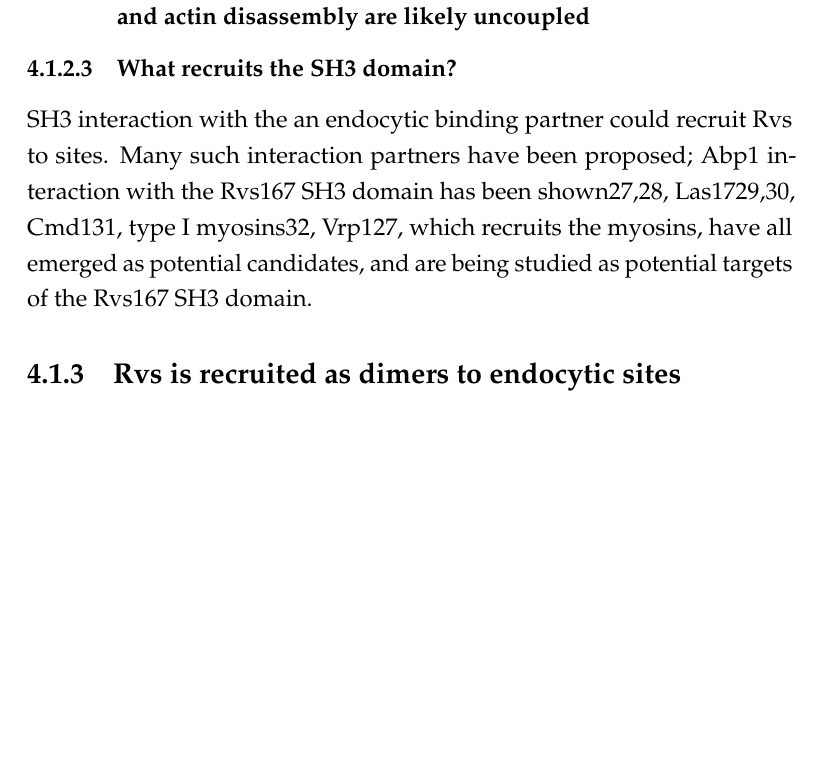
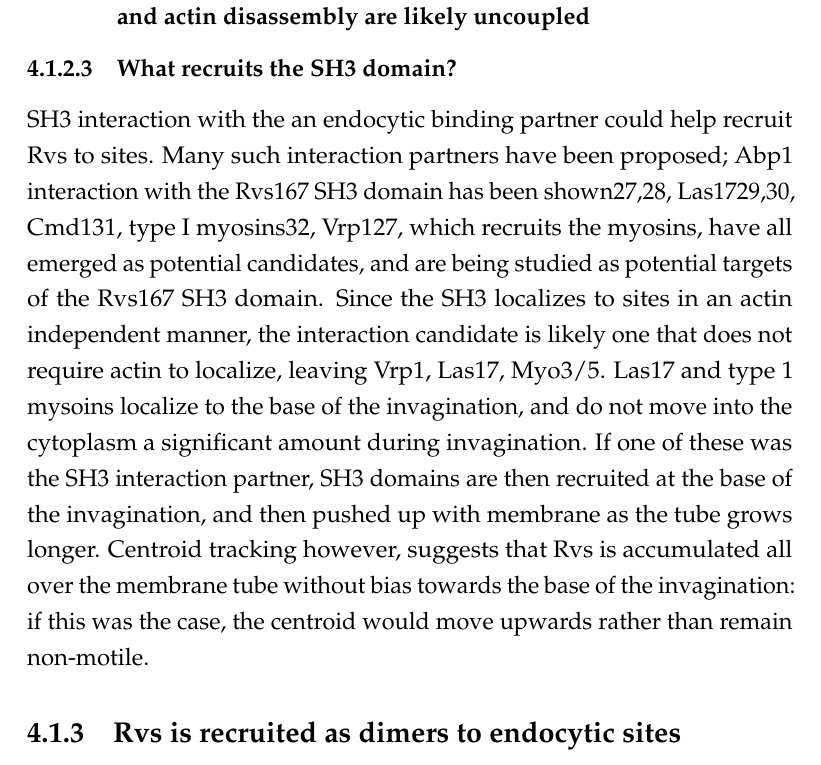
Before and after one commit to deepikaamenon/thesis_2021, a LaTeX thesis (main.tex, which reads Chapters/Discussion.tex): part of page 69 of 85, cut so that both start at the same text, the shorter picture padded with empty space. Compiled offline with pdfLaTeX.

Commit message:
txs auto checkin

```diff
--- a/Chapters/Discussion.tex
+++ b/Chapters/Discussion.tex
@@ -29,8 +29,7 @@ Unexpectedly, the lack of SH3 domain affects the recruitment of Rvs to the plasm
 
 
 \subsubsection{What recruits the SH3 domain?}
-SH3 interaction with the an endocytic binding partner could recruit Rvs to sites. Many such interaction partners have been proposed; Abp1 interaction with the Rvs167 SH3 domain has been shown27,28, Las1729,30, Cmd131, type I myosins32, Vrp127, which recruits the myosins, have all emerged as potential candidates, and are being studied as potential targets of the Rvs167 SH3 domain.
-
+SH3 interaction with the an endocytic binding partner could help recruit Rvs to sites. Many such interaction partners have been proposed; Abp1 interaction with the Rvs167 SH3 domain has been shown27,28, Las1729,30, Cmd131, type I myosins32, Vrp127, which recruits the myosins, have all emerged as potential candidates, and are being studied as potential targets of the Rvs167 SH3 domain. Since the SH3 localizes to sites in an actin independent manner, the interaction candidate is likely one that does not require actin to localize, leaving Vrp1, Las17, Myo3/5. Las17 and type 1 mysoins localize to the base of the invagination, and do not move into the cytoplasm a significant amount during invagination. If one of these was the SH3 interaction partner, SH3 domains are then recruited at the base of the invagination, and then pushed up with membrane as the tube grows longer. Centroid tracking however, suggests that Rvs is accumulated all over the membrane tube without bias towards the base of the invagination: if this was the case, the centroid would move upwards rather than remain non-motile.
 
 
 \subsection{Rvs is recruited as dimers to endocytic sites}
```
